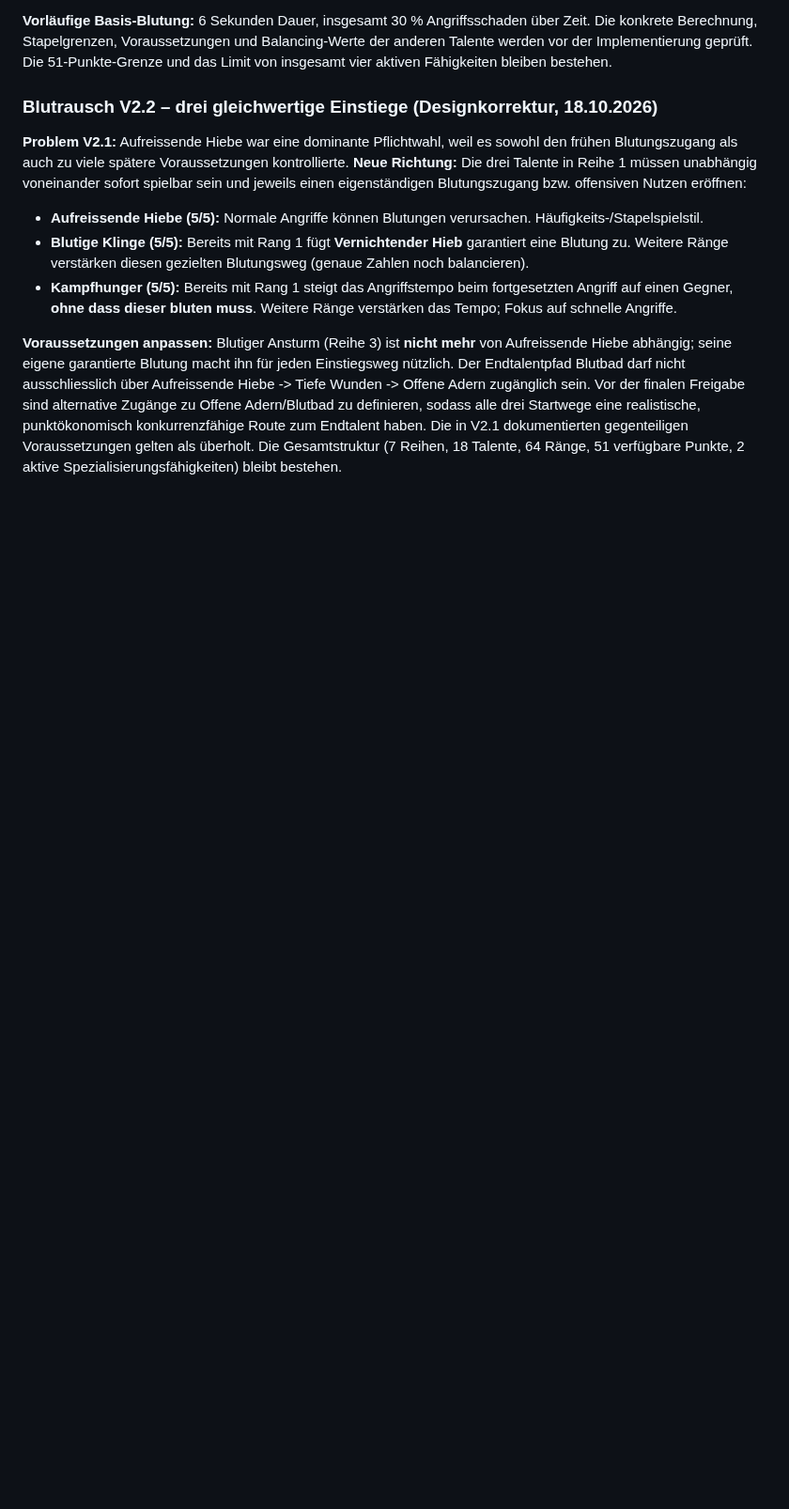
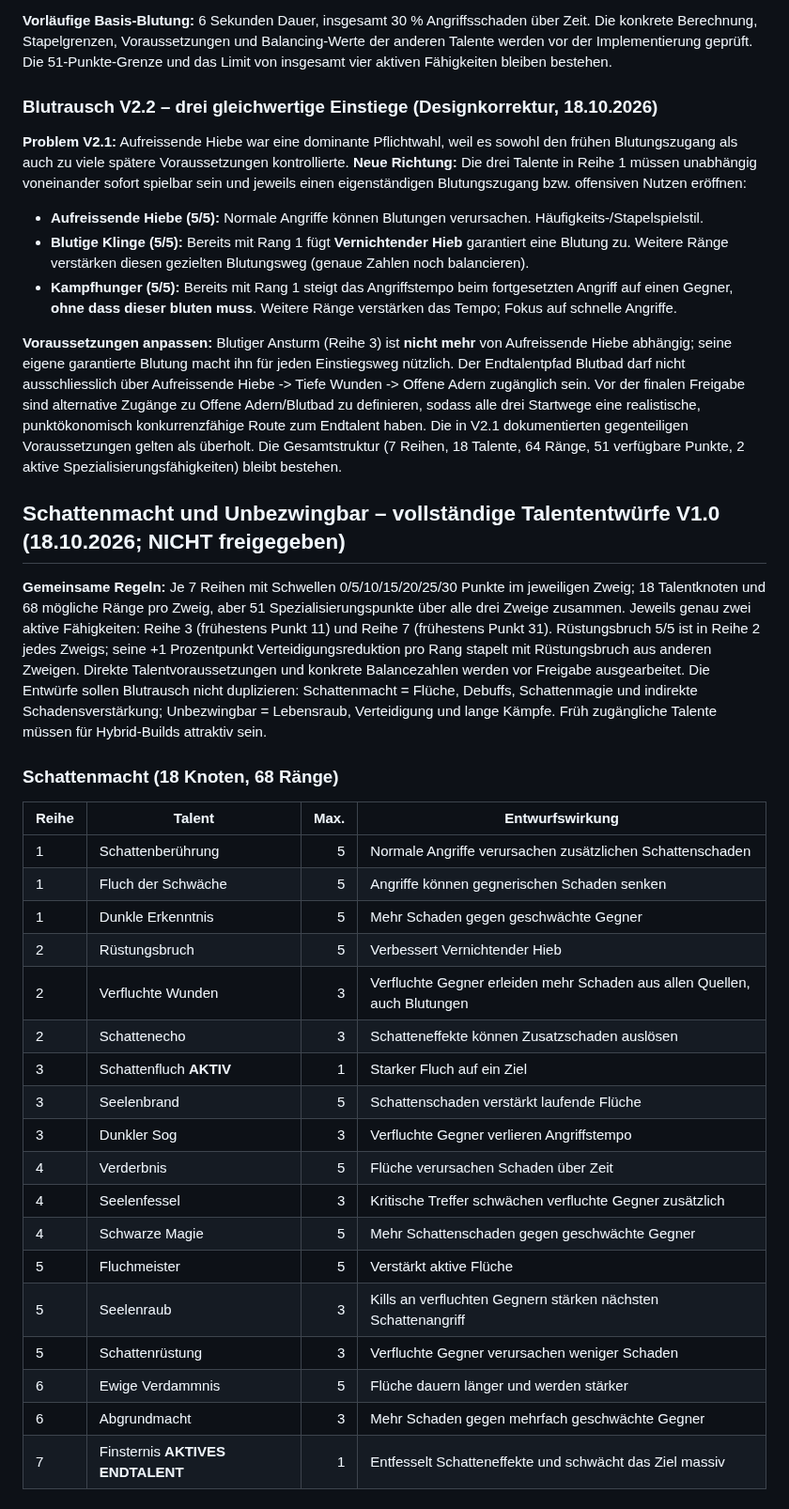
Before and after one commit to Cuddlerandom/idle-rpg, a Markdown page: GAME_DESIGN.md, the part around one of its changes. Shown at 94% size. Drawn GitHub-style; blank space fills up the shorter version.

Commit message:
Draft Shadowpower and Unbreakable 7-tier talent trees for hybrid builds

```diff
--- a/GAME_DESIGN.md
+++ b/GAME_DESIGN.md
@@ -351,3 +351,30 @@ Der Nutzer hat die folgende vollständige Liste ausdrücklich freigegeben. **All
 - **Kampfhunger (5/5):** Bereits mit Rang 1 steigt das Angriffstempo beim fortgesetzten Angriff auf einen Gegner, **ohne dass dieser bluten muss**. Weitere Ränge verstärken das Tempo; Fokus auf schnelle Angriffe.
 
 **Voraussetzungen anpassen:** Blutiger Ansturm (Reihe 3) ist **nicht mehr** von Aufreissende Hiebe abhängig; seine eigene garantierte Blutung macht ihn für jeden Einstiegsweg nützlich. Der Endtalentpfad Blutbad darf nicht ausschliesslich über Aufreissende Hiebe -> Tiefe Wunden -> Offene Adern zugänglich sein. Vor der finalen Freigabe sind alternative Zugänge zu Offene Adern/Blutbad zu definieren, sodass alle drei Startwege eine realistische, punktökonomisch konkurrenzfähige Route zum Endtalent haben. Die in V2.1 dokumentierten gegenteiligen Voraussetzungen gelten als überholt. Die Gesamtstruktur (7 Reihen, 18 Talente, 64 Ränge, 51 verfügbare Punkte, 2 aktive Spezialisierungsfähigkeiten) bleibt bestehen.
+
+## Schattenmacht und Unbezwingbar – vollständige Talententwürfe V1.0 (18.10.2026; NICHT freigegeben)
+
+**Gemeinsame Regeln:** Je 7 Reihen mit Schwellen 0/5/10/15/20/25/30 Punkte im jeweiligen Zweig; 18 Talentknoten und 68 mögliche Ränge pro Zweig, aber 51 Spezialisierungspunkte über alle drei Zweige zusammen. Jeweils genau zwei aktive Fähigkeiten: Reihe 3 (frühestens Punkt 11) und Reihe 7 (frühestens Punkt 31). Rüstungsbruch 5/5 ist in Reihe 2 jedes Zweigs; seine +1 Prozentpunkt Verteidigungsreduktion pro Rang stapelt mit Rüstungsbruch aus anderen Zweigen. Direkte Talentvoraussetzungen und konkrete Balancezahlen werden vor Freigabe ausgearbeitet. Die Entwürfe sollen Blutrausch nicht duplizieren: Schattenmacht = Flüche, Debuffs, Schattenmagie und indirekte Schadensverstärkung; Unbezwingbar = Lebensraub, Verteidigung und lange Kämpfe. Früh zugängliche Talente müssen für Hybrid-Builds attraktiv sein.
+
+### Schattenmacht (18 Knoten, 68 Ränge)
+| Reihe | Talent | Max. | Entwurfswirkung |
+|---|---|---:|---|
+| 1 | Schattenberührung | 5 | Normale Angriffe verursachen zusätzlichen Schattenschaden |
+| 1 | Fluch der Schwäche | 5 | Angriffe können gegnerischen Schaden senken |
+| 1 | Dunkle Erkenntnis | 5 | Mehr Schaden gegen geschwächte Gegner |
+| 2 | Rüstungsbruch | 5 | Verbessert Vernichtender Hieb |
+| 2 | Verfluchte Wunden | 3 | Verfluchte Gegner erleiden mehr Schaden aus allen Quellen, auch Blutungen |
+| 2 | Schattenecho | 3 | Schatteneffekte können Zusatzschaden auslösen |
+| 3 | Schattenfluch **AKTIV** | 1 | Starker Fluch auf ein Ziel |
+| 3 | Seelenbrand | 5 | Schattenschaden verstärkt laufende Flüche |
+| 3 | Dunkler Sog | 3 | Verfluchte Gegner verlieren Angriffstempo |
+| 4 | Verderbnis | 5 | Flüche verursachen Schaden über Zeit |
+| 4 | Seelenfessel | 3 | Kritische Treffer schwächen verfluchte Gegner zusätzlich |
+| 4 | Schwarze Magie | 5 | Mehr Schattenschaden gegen geschwächte Gegner |
+| 5 | Fluchmeister | 5 | Verstärkt aktive Flüche |
+| 5 | Seelenraub | 3 | Kills an verfluchten Gegnern stärken nächsten Schattenangriff |
+| 5 | Schattenrüstung | 3 | Verfluchte Gegner verursachen weniger Schaden |
+| 6 | Ewige Verdammnis | 5 | Flüche dauern länger und werden stärker |
+| 6 | Abgrundmacht | 3 | Mehr Schaden gegen mehrfach geschwächte Gegner |
+| 7 | Finsternis **AKTIVES ENDTALENT** | 1 | Entfesselt Schatteneffekte und schwächt das Ziel massiv |
+
```
Also changed, not shown: other parts of GAME_DESIGN.md (+23 -0 lines).
